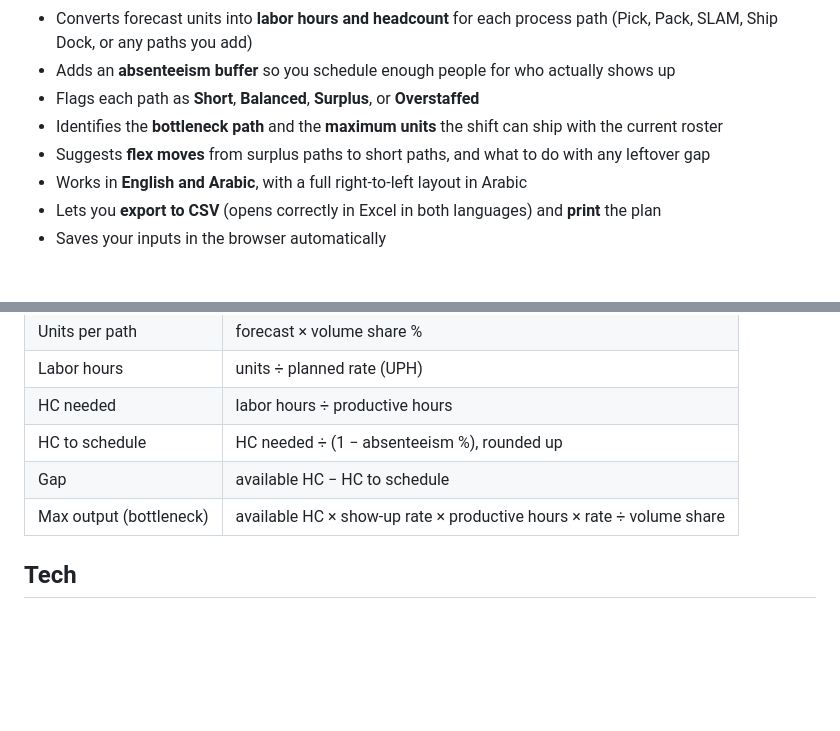
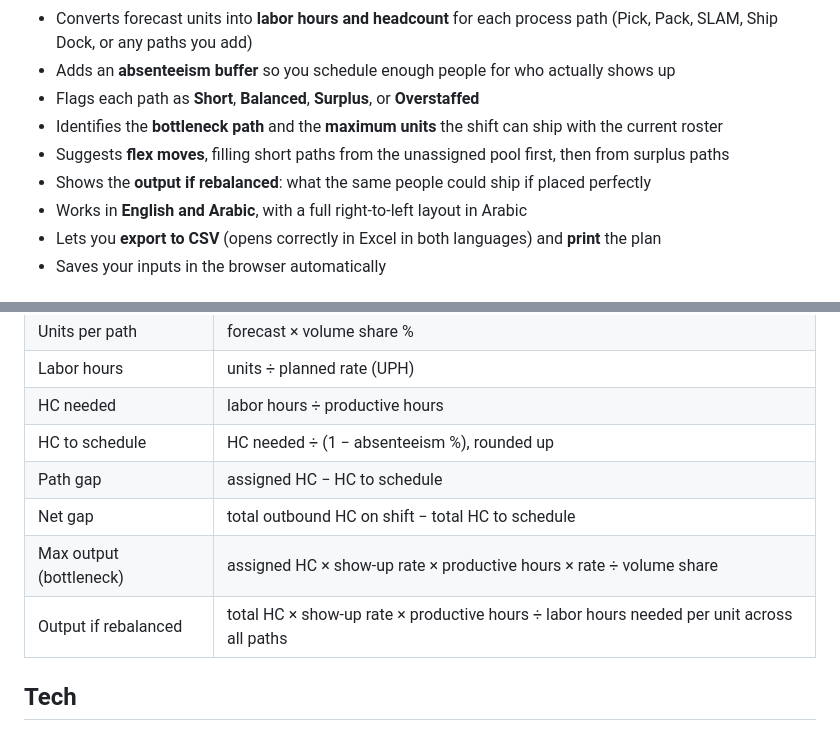
Before and after one commit to ShadLabs/labor-planning-calculator, a Markdown page: README.md, 2 parts joined by grey strips. Rendered like a GitHub page; blank space fills up the shorter version.

```diff
--- a/README.md
+++ b/README.md
@@ -23,7 +25,8 @@ I worked for almost two years as a Pack and Outbound Process Assistant. I built
 - Adds an **absenteeism buffer** so you schedule enough people for who actually shows up
 - Flags each path as **Short**, **Balanced**, **Surplus**, or **Overstaffed**
 - Identifies the **bottleneck path** and the **maximum units** the shift can ship with the current roster
-- Suggests **flex moves** from surplus paths to short paths, and what to do with any leftover gap
+- Suggests **flex moves**, filling short paths from the unassigned pool first, then from surplus paths
+- Shows the **output if rebalanced**: what the same people could ship if placed perfectly
 - Works in **English and Arabic**, with a full right-to-left layout in Arabic
 - Lets you **export to CSV** (opens correctly in Excel in both languages) and **print** the plan
 - Saves your inputs in the browser automatically
@@ -37,8 +40,10 @@ I worked for almost two years as a Pack and Outbound Process Assistant. I built
 | Labor hours | units ÷ planned rate (UPH) |
 | HC needed | labor hours ÷ productive hours |
 | HC to schedule | HC needed ÷ (1 − absenteeism %), rounded up |
-| Gap | available HC − HC to schedule |
-| Max output (bottleneck) | available HC × show-up rate × productive hours × rate ÷ volume share |
+| Path gap | assigned HC − HC to schedule |
+| Net gap | total outbound HC on shift − total HC to schedule |
+| Max output (bottleneck) | assigned HC × show-up rate × productive hours × rate ÷ volume share |
+| Output if rebalanced | total HC × show-up rate × productive hours ÷ labor hours needed per unit across all paths |
 
 ## Tech
 
```
Also changed, not shown: other parts of README.md (+3 -1 lines), docs/screenshot-ar.png, docs/screenshot.png, 4 other files.
